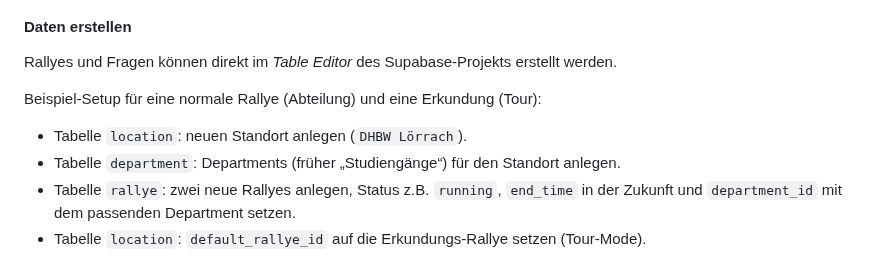
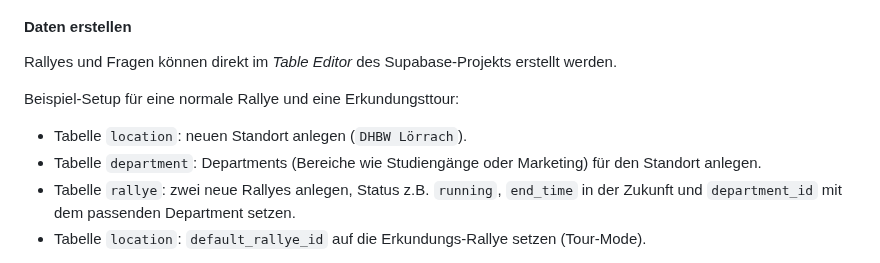
Before and after one commit to DHBWLoerrach/CampusRallyeApp, a Markdown page: README.md, the part around the change. Drawn GitHub-style.

```diff
--- a/README.md
+++ b/README.md
@@ -34,10 +34,10 @@ supabase db dump --db-url "postgresql://postgres:<password>@<serverurl>/postgres
 
 Rallyes und Fragen können direkt im _Table Editor_ des Supabase-Projekts erstellt werden.
 
-Beispiel-Setup für eine normale Rallye (Abteilung) und eine Erkundung (Tour):
+Beispiel-Setup für eine normale Rallye und eine Erkundungsttour:
 
 - Tabelle `location`: neuen Standort anlegen (`DHBW Lörrach`).
-- Tabelle `department`: Departments (früher „Studiengänge“) für den Standort anlegen.
+- Tabelle `department`: Departments (Bereiche wie Studiengänge oder Marketing) für den Standort anlegen.
 - Tabelle `rallye`: zwei neue Rallyes anlegen, Status z.B. `running`, `end_time` in der Zukunft und `department_id` mit dem passenden Department setzen.
 - Tabelle `location`: `default_rallye_id` auf die Erkundungs-Rallye setzen (Tour-Mode).
 
```
